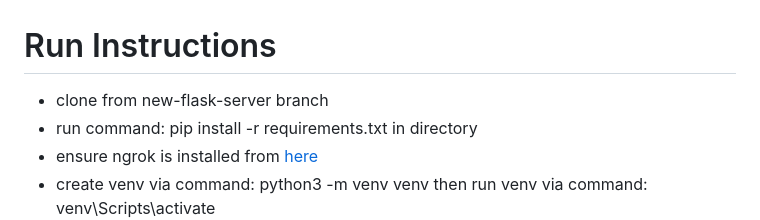
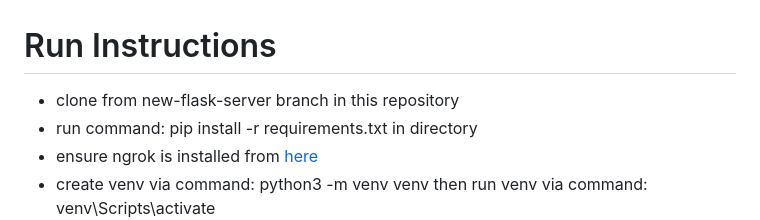
Before and after one commit to seungho715/CS-547-Final, a Markdown page: README.md, the part around the change. Drawn GitHub-style.

Commit message:
Clarify cloning instructions in README

```diff
--- a/README.md
+++ b/README.md
@@ -1,5 +1,5 @@
 # Run Instructions
-* clone from new-flask-server branch
+* clone from new-flask-server branch in this repository
 * run command: pip install -r requirements.txt in directory
 * ensure ngrok is installed from [here](https://ngrok.com/download/windows)
 * create venv via command: python3 -m venv venv then run venv via command: venv\Scripts\activate
```
